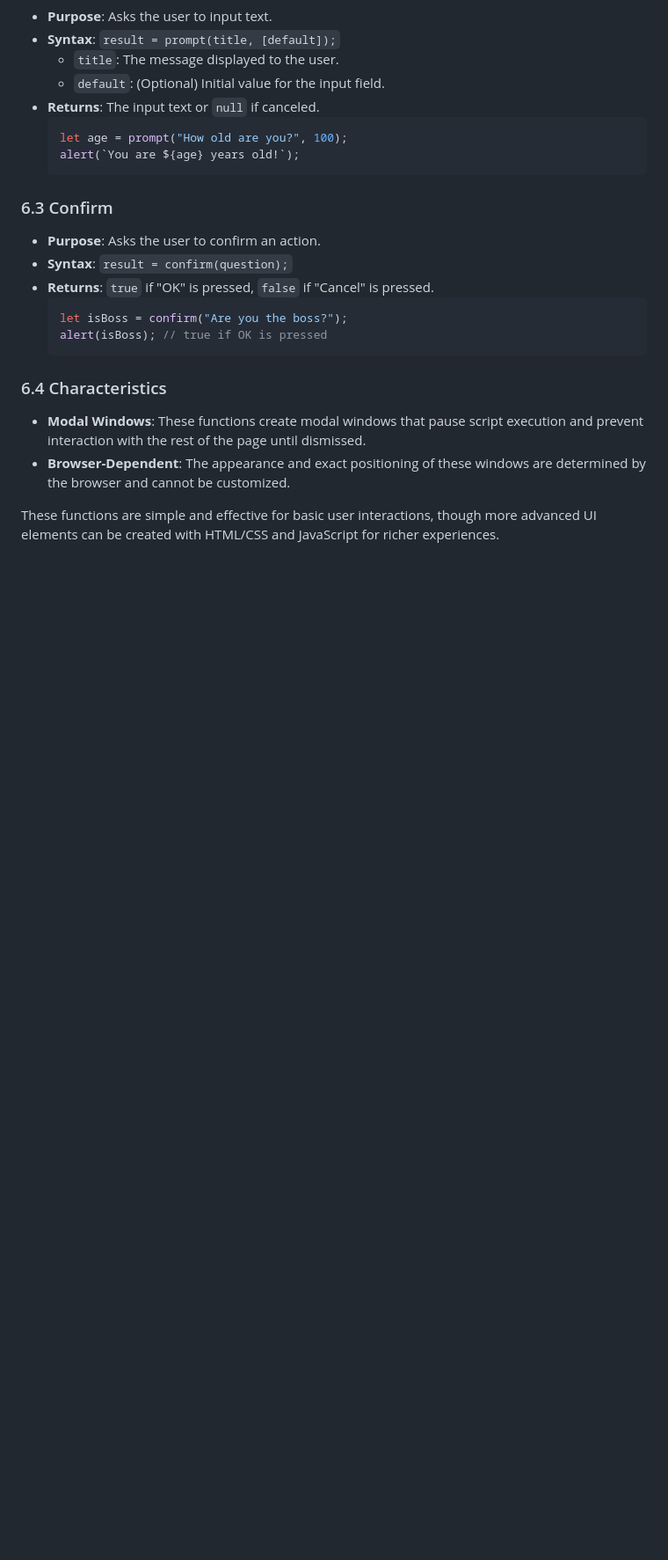
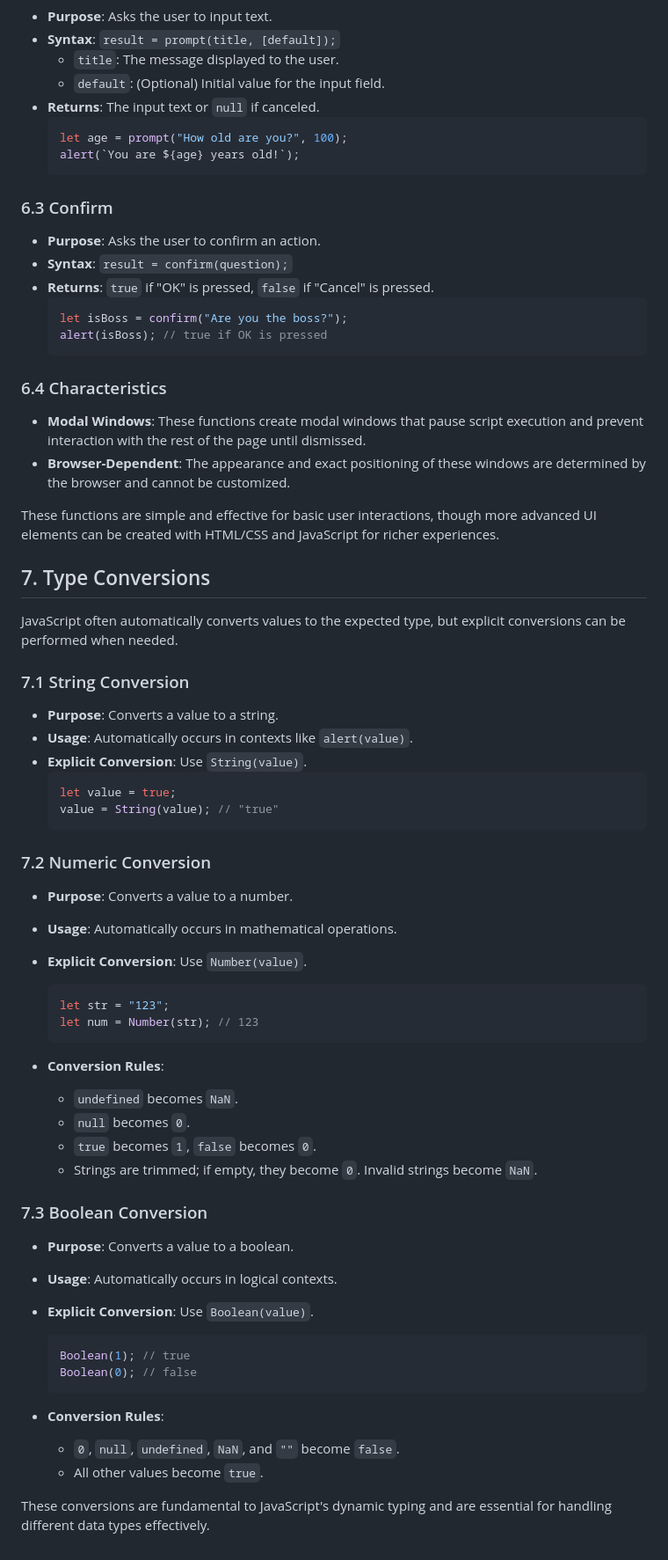
Before and after one commit to natandaniel/javascript, a Markdown page: fundamentals/readme.md, the part around one of its changes. Shown at 88% size. Drawn GitHub-style; blank space fills up the shorter version.

Commit message:
Add type conversions section

````diff
--- a/fundamentals/readme.md
+++ b/fundamentals/readme.md
@@ -261,3 +265,51 @@ JavaScript provides three functions to interact with users via modal windows: `a
 - **Browser-Dependent**: The appearance and exact positioning of these windows are determined by the browser and cannot be customized.
 
 These functions are simple and effective for basic user interactions, though more advanced UI elements can be created with HTML/CSS and JavaScript for richer experiences.
+
+## 7. Type Conversions
+
+JavaScript often automatically converts values to the expected type, but explicit conversions can be performed when needed.
+
+### 7.1 String Conversion
+
+- **Purpose**: Converts a value to a string.
+- **Usage**: Automatically occurs in contexts like `alert(value)`.
+- **Explicit Conversion**: Use `String(value)`.
+  ```javascript
+  let value = true;
+  value = String(value); // "true"
+  ```
+
+### 7.2 Numeric Conversion
+
+- **Purpose**: Converts a value to a number.
+- **Usage**: Automatically occurs in mathematical operations.
+- **Explicit Conversion**: Use `Number(value)`.
+
+  ```javascript
+  let str = "123";
+  let num = Number(str); // 123
+  ```
+
+- **Conversion Rules**:
+  - `undefined` becomes `NaN`.
+  - `null` becomes `0`.
+  - `true` becomes `1`, `false` becomes `0`.
+  - Strings are trimmed; if empty, they become `0`. Invalid strings become `NaN`.
+
+### 7.3 Boolean Conversion
+
+- **Purpose**: Converts a value to a boolean.
+- **Usage**: Automatically occurs in logical contexts.
+- **Explicit Conversion**: Use `Boolean(value)`.
+
+  ```javascript
+  Boolean(1); // true
+  Boolean(0); // false
+  ```
+
+- **Conversion Rules**:
+  - `0`, `null`, `undefined`, `NaN`, and `""` become `false`.
+  - All other values become `true`.
+
+These conversions are fundamental to JavaScript's dynamic typing and are essential for handling different data types effectively.
````
Also changed, not shown: other parts of fundamentals/readme.md (+4 -0 lines).
